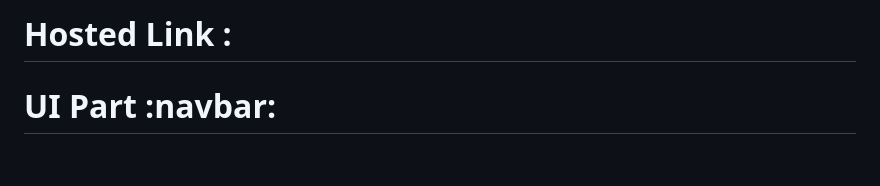
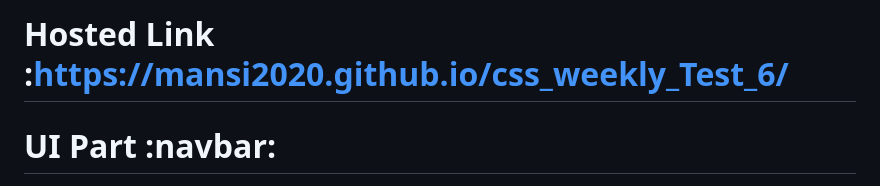
Before and after one commit to mansi2020/css_weekly_Test_6, a Markdown page: README.md, the part around the change. Rendered like a GitHub page; blank space fills up the shorter version.

```diff
--- a/README.md
+++ b/README.md
@@ -1,4 +1,4 @@
-# Hosted Link :
+# Hosted Link :https://mansi2020.github.io/css_weekly_Test_6/
 # UI Part :navbar:
 
 ![Screenshot 2023-08-28 143555](https://github.com/mansi2020/css_weekly_Test_6/assets/57188328/eae4d4c6-dbf8-484c-88e2-03312b6f30be)
```
